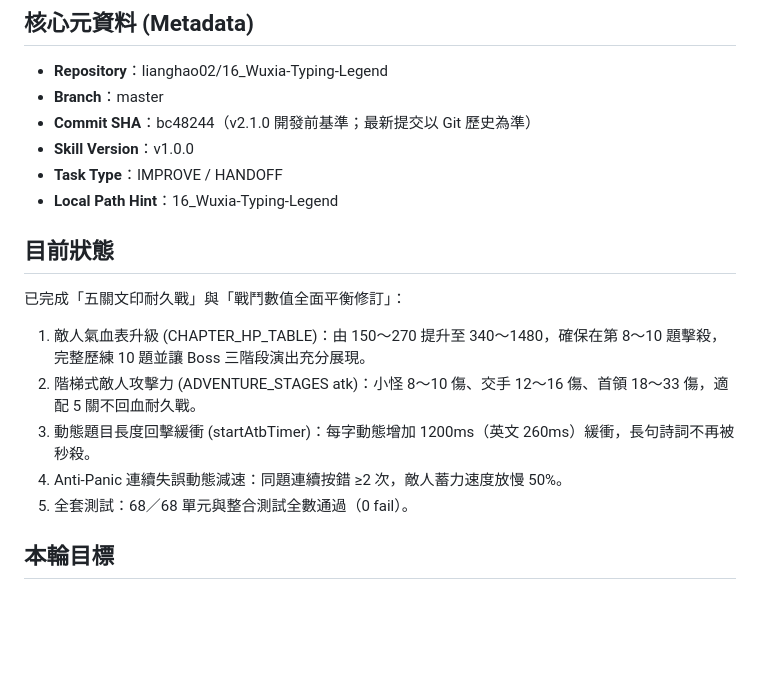
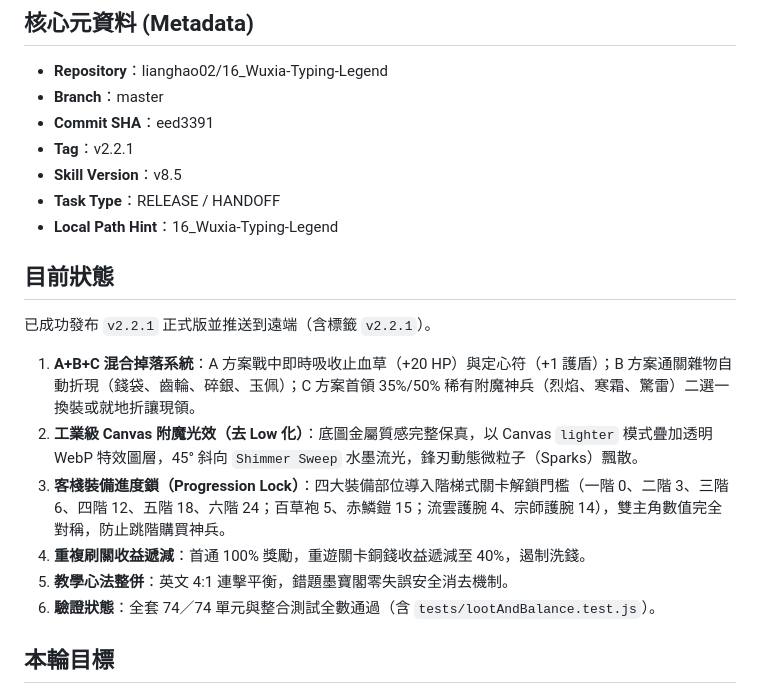
Before and after one commit to lianghao02/16_Wuxia-Typing-Legend, a Markdown page: HANDOFF.md, the part around the change. Rendered like a GitHub page; blank space fills up the shorter version.

Commit message:
docs: 更新 v2.2.1 發布交接記錄與元資料

```diff
--- a/HANDOFF.md
+++ b/HANDOFF.md
@@ -3,18 +3,20 @@
 ## 核心元資料 (Metadata)
 - **Repository**：lianghao02/16_Wuxia-Typing-Legend
 - **Branch**：master
-- **Commit SHA**：bc48244（v2.1.0 開發前基準；最新提交以 Git 歷史為準）
-- **Skill Version**：v1.0.0
-- **Task Type**：IMPROVE / HANDOFF
+- **Commit SHA**：eed3391
+- **Tag**：v2.2.1
+- **Skill Version**：v8.5
+- **Task Type**：RELEASE / HANDOFF
 - **Local Path Hint**：16_Wuxia-Typing-Legend
 
 ## 目前狀態
-已完成「五關文印耐久戰」與「戰鬥數值全面平衡修訂」：
-1. 敵人氣血表升級 (CHAPTER_HP_TABLE)：由 150～270 提升至 340～1480，確保在第 8～10 題擊殺，完整歷練 10 題並讓 Boss 三階段演出充分展現。
-2. 階梯式敵人攻擊力 (ADVENTURE_STAGES atk)：小怪 8～10 傷、交手 12～16 傷、首領 18～33 傷，適配 5 關不回血耐久戰。
-3. 動態題目長度回擊緩衝 (startAtbTimer)：每字動態增加 1200ms（英文 260ms）緩衝，長句詩詞不再被秒殺。
-4. Anti-Panic 連續失誤動態減速：同題連續按錯 ≥2 次，敵人蓄力速度放慢 50%。
-5. 全套測試：68／68 單元與整合測試全數通過（0 fail）。
+已成功發布 `v2.2.1` 正式版並推送到遠端（含標籤 `v2.2.1`）。
+1. **A+B+C 混合掉落系統**：A 方案戰中即時吸收止血草（+20 HP）與定心符（+1 護盾）；B 方案通關雜物自動折現（錢袋、齒輪、碎銀、玉佩）；C 方案首領 35%/50% 稀有附魔神兵（烈焰、寒霜、驚雷）二選一換裝或就地折讓現領。
+2. **工業級 Canvas 附魔光效（去 Low 化）**：底圖金屬質感完整保真，以 Canvas `lighter` 模式疊加透明 WebP 特效圖層，45° 斜向 `Shimmer Sweep` 水墨流光，鋒刃動態微粒子（Sparks）飄散。
+3. **客棧裝備進度鎖（Progression Lock）**：四大裝備部位導入階梯式關卡解鎖門檻（一階 0、二階 3、三階 6、四階 12、五階 18、六階 24；百草袍 5、赤鱗鎧 15；流雲護腕 4、宗師護腕 14），雙主角數值完全對稱，防止跳階購買神兵。
+4. **重複刷關收益遞減**：首通 100% 獎勵，重遊關卡銅錢收益遞減至 40%，遏制洗錢。
+5. **教學心法整併**：英文 4:1 連擊平衡，錯題墨寶閣零失誤安全消去機制。
+6. **驗證狀態**：全套 74／74 單元與整合測試全數通過（含 `tests/lootAndBalance.test.js`）。
 
 ## 本輪目標
 依據《武俠打字傳》RPG 遊戲深化修訂計畫（`IMPLEMENTATION_PLAN.md`）與題庫架構診斷建議，在不更換原生 Canvas 2D 架構與不依賴外部即時連網 API 的前提下，完成：
```
